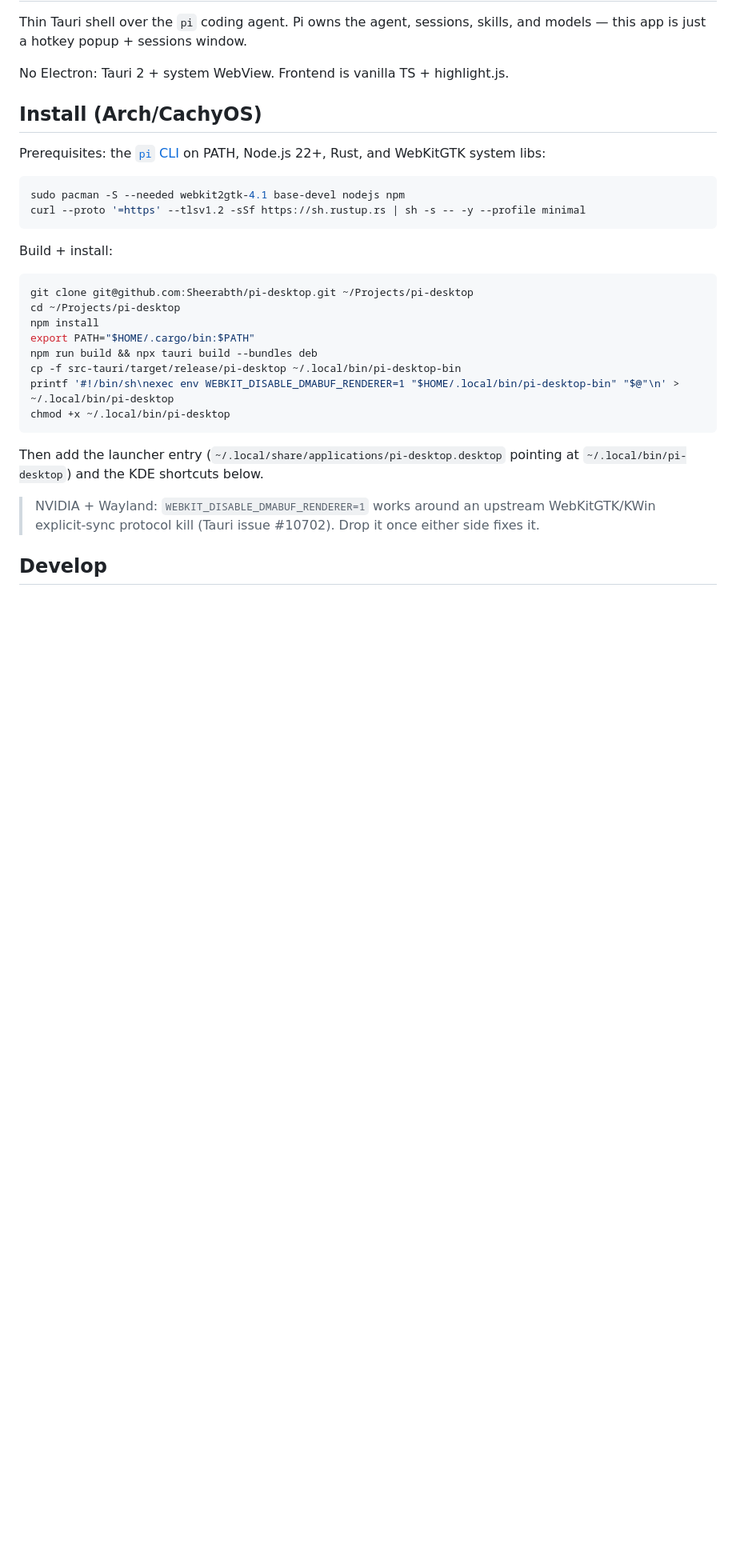
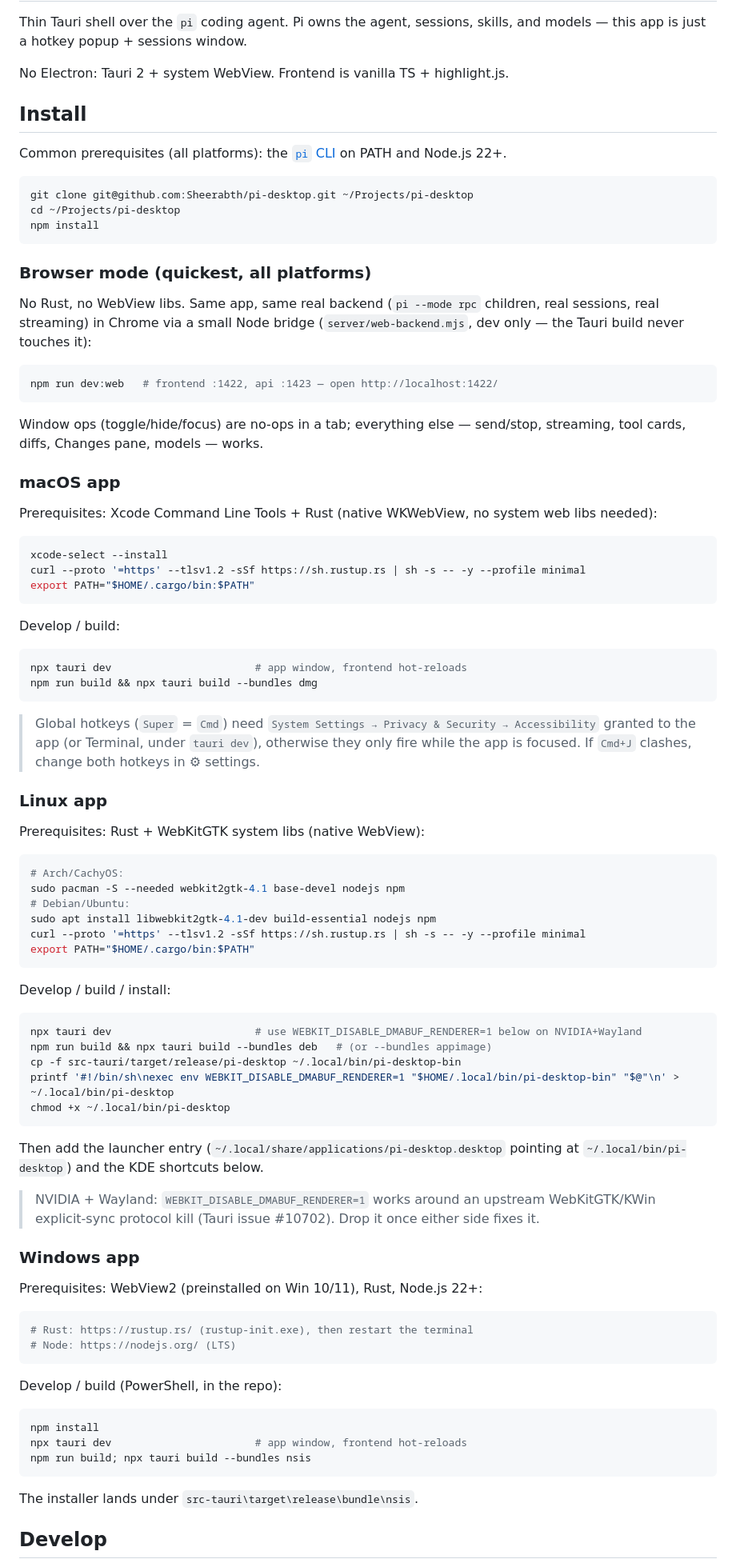
Before and after one commit to Sheerabth/pi-desktop, a Markdown page: README.md, the part around one of its changes. Shown at 80% size. GitHub-like rendering; blank space fills up the shorter version.

Commit message:
Docs: per-platform install (mac, linux, windows) + browser mode

````diff
--- a/README.md
+++ b/README.md
@@ -5,24 +5,72 @@ skills, and models — this app is just a hotkey popup + sessions window.
 
 No Electron: Tauri 2 + system WebView. Frontend is vanilla TS + highlight.js.
 
-## Install (Arch/CachyOS)
+## Install
 
-Prerequisites: the [`pi` CLI](https://pi.dev) on PATH, Node.js 22+, Rust,
-and WebKitGTK system libs:
-
-```bash
-sudo pacman -S --needed webkit2gtk-4.1 base-devel nodejs npm
-curl --proto '=https' --tlsv1.2 -sSf https://sh.rustup.rs | sh -s -- -y --profile minimal
-```
-
-Build + install:
+Common prerequisites (all platforms): the [`pi` CLI](https://pi.dev)
+on PATH and Node.js 22+.
 
 ```bash
 git clone git@github.com:Sheerabth/pi-desktop.git ~/Projects/pi-desktop
 cd ~/Projects/pi-desktop
 npm install
+```
+
+### Browser mode (quickest, all platforms)
+
+No Rust, no WebView libs. Same app, same real backend (`pi --mode rpc`
+children, real sessions, real streaming) in Chrome via a small Node
+bridge (`server/web-backend.mjs`, dev only — the Tauri build never
+touches it):
+
+```bash
+npm run dev:web   # frontend :1422, api :1423 — open http://localhost:1422/
+```
+
+Window ops (toggle/hide/focus) are no-ops in a tab; everything else —
+send/stop, streaming, tool cards, diffs, Changes pane, models — works.
+
+### macOS app
+
+Prerequisites: Xcode Command Line Tools + Rust (native WKWebView, no
+system web libs needed):
+
+```bash
+xcode-select --install
+curl --proto '=https' --tlsv1.2 -sSf https://sh.rustup.rs | sh -s -- -y --profile minimal
 export PATH="$HOME/.cargo/bin:$PATH"
-npm run build && npx tauri build --bundles deb
+```
+
+Develop / build:
+
+```bash
+npx tauri dev                       # app window, frontend hot-reloads
+npm run build && npx tauri build --bundles dmg
+```
+
+> Global hotkeys (`Super` = `Cmd`) need `System Settings → Privacy &
+> Security → Accessibility` granted to the app (or Terminal, under
+> `tauri dev`), otherwise they only fire while the app is focused.
+> If `Cmd+J` clashes, change both hotkeys in ⚙ settings.
+
+### Linux app
+
+Prerequisites: Rust + WebKitGTK system libs (native WebView):
+
+```bash
+# Arch/CachyOS:
+sudo pacman -S --needed webkit2gtk-4.1 base-devel nodejs npm
+# Debian/Ubuntu:
+sudo apt install libwebkit2gtk-4.1-dev build-essential nodejs npm
+curl --proto '=https' --tlsv1.2 -sSf https://sh.rustup.rs | sh -s -- -y --profile minimal
+export PATH="$HOME/.cargo/bin:$PATH"
+```
+
+Develop / build / install:
+
+```bash
+npx tauri dev                       # use WEBKIT_DISABLE_DMABUF_RENDERER=1 below on NVIDIA+Wayland
+npm run build && npx tauri build --bundles deb   # (or --bundles appimage)
 cp -f src-tauri/target/release/pi-desktop ~/.local/bin/pi-desktop-bin
 printf '#!/bin/sh\nexec env WEBKIT_DISABLE_DMABUF_RENDERER=1 "$HOME/.local/bin/pi-desktop-bin" "$@"\n' > ~/.local/bin/pi-desktop
 chmod +x ~/.local/bin/pi-desktop
@@ -35,5 +83,24 @@ pointing at `~/.local/bin/pi-desktop`) and the KDE shortcuts below.
 > upstream WebKitGTK/KWin explicit-sync protocol kill (Tauri issue #10702).
 > Drop it once either side fixes it.
 
+### Windows app
+
+Prerequisites: WebView2 (preinstalled on Win 10/11), Rust, Node.js 22+:
+
+```powershell
+# Rust: https://rustup.rs/ (rustup-init.exe), then restart the terminal
+# Node: https://nodejs.org/ (LTS)
+```
+
+Develop / build (PowerShell, in the repo):
+
+```powershell
+npm install
+npx tauri dev                       # app window, frontend hot-reloads
+npm run build; npx tauri build --bundles nsis
+```
+
+The installer lands under `src-tauri\target\release\bundle\nsis`.
+
 ## Develop
 
````
Also changed, not shown: other parts of README.md (+9 -6 lines).
